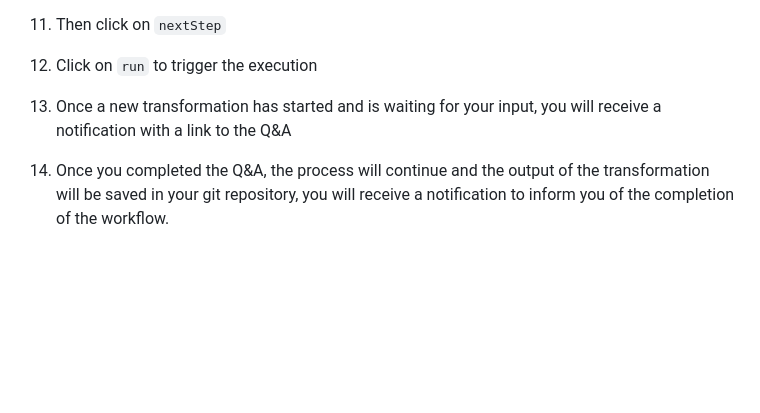
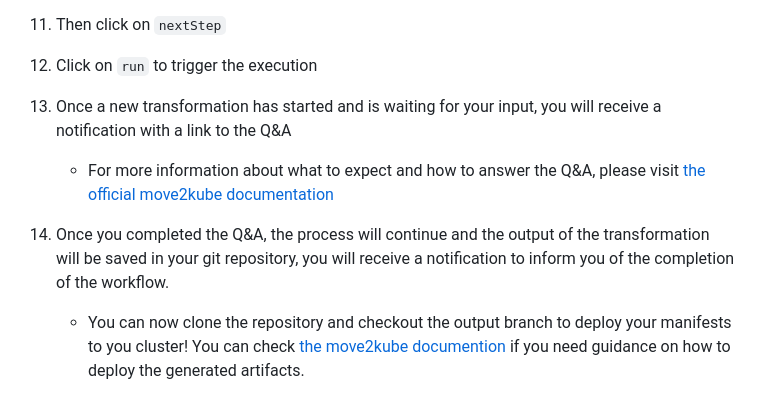
Before and after one commit to parodos-dev/serverless-workflows, a Markdown page: move2kube/README.md, the part around the change. GitHub-like rendering; blank space fills up the shorter version.

Commit message:
Add some more doc for M2K aftermath

```diff
--- a/move2kube/README.md
+++ b/move2kube/README.md
@@ -63,4 +63,6 @@ backstage-backstage   backstage-backstage-rhdh-operator.apps.cluster-c68jb.dynam
 11. Then click on `nextStep`
 12. Click on `run` to trigger the execution
 13. Once a new transformation has started and is waiting for your input, you will receive a notification with a link to the Q&A
+      * For more information about what to expect and how to answer the Q&A, please visit [the official move2kube documentation](https://move2kube.konveyor.io/tutorials/ui)
 14. Once you completed the Q&A, the process will continue and the output of the transformation will be saved in your git repository, you will receive a notification to inform you of the completion of the workflow.
+      * You can now clone the repository and checkout the output branch to deploy your manifests to you cluster! You can check [the move2kube documention](https://move2kube.konveyor.io/tutorials/cli#deploying-the-application-to-kubernetes-with-the-generated-artifacts) if you need guidance on how to deploy the generated artifacts.
```
